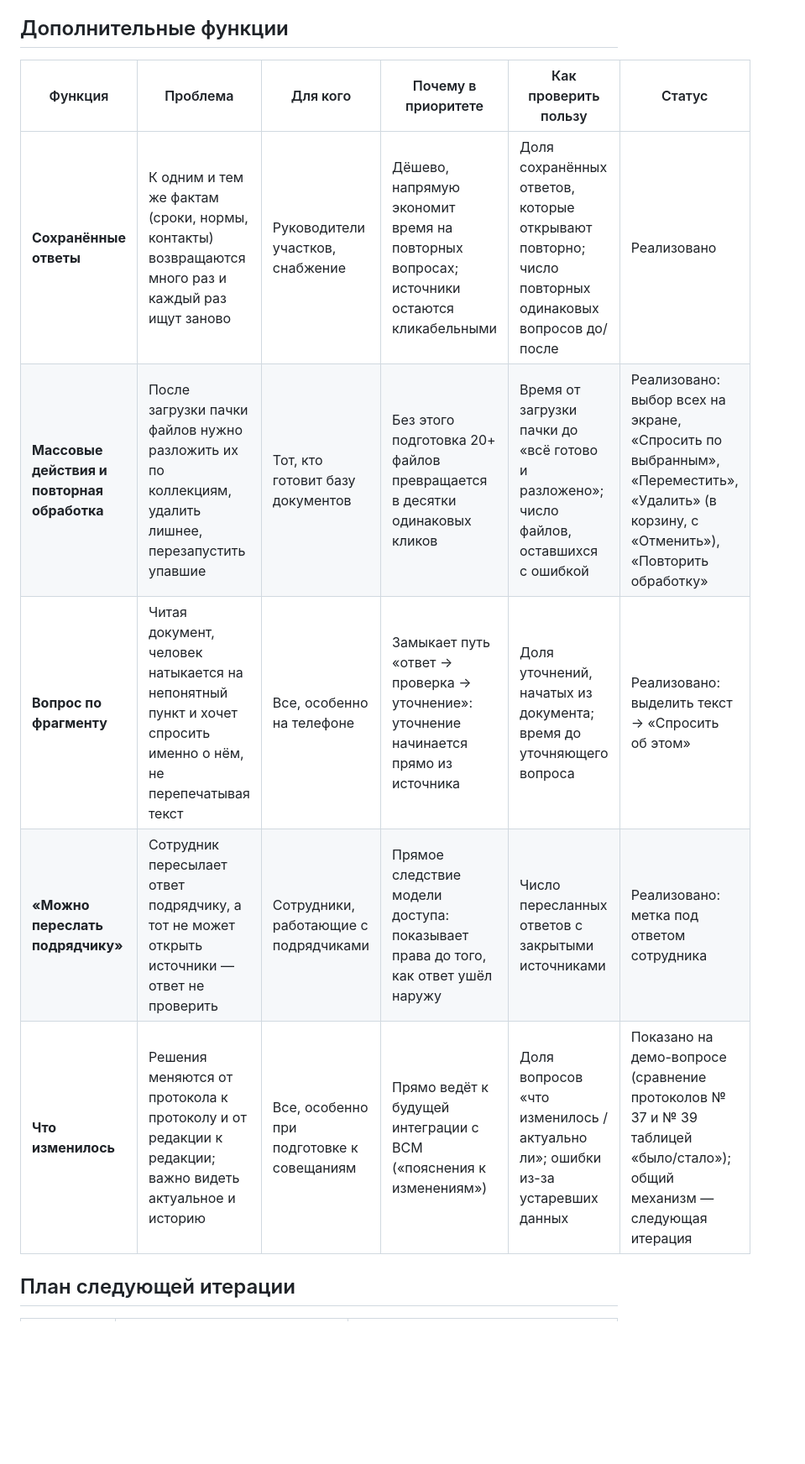
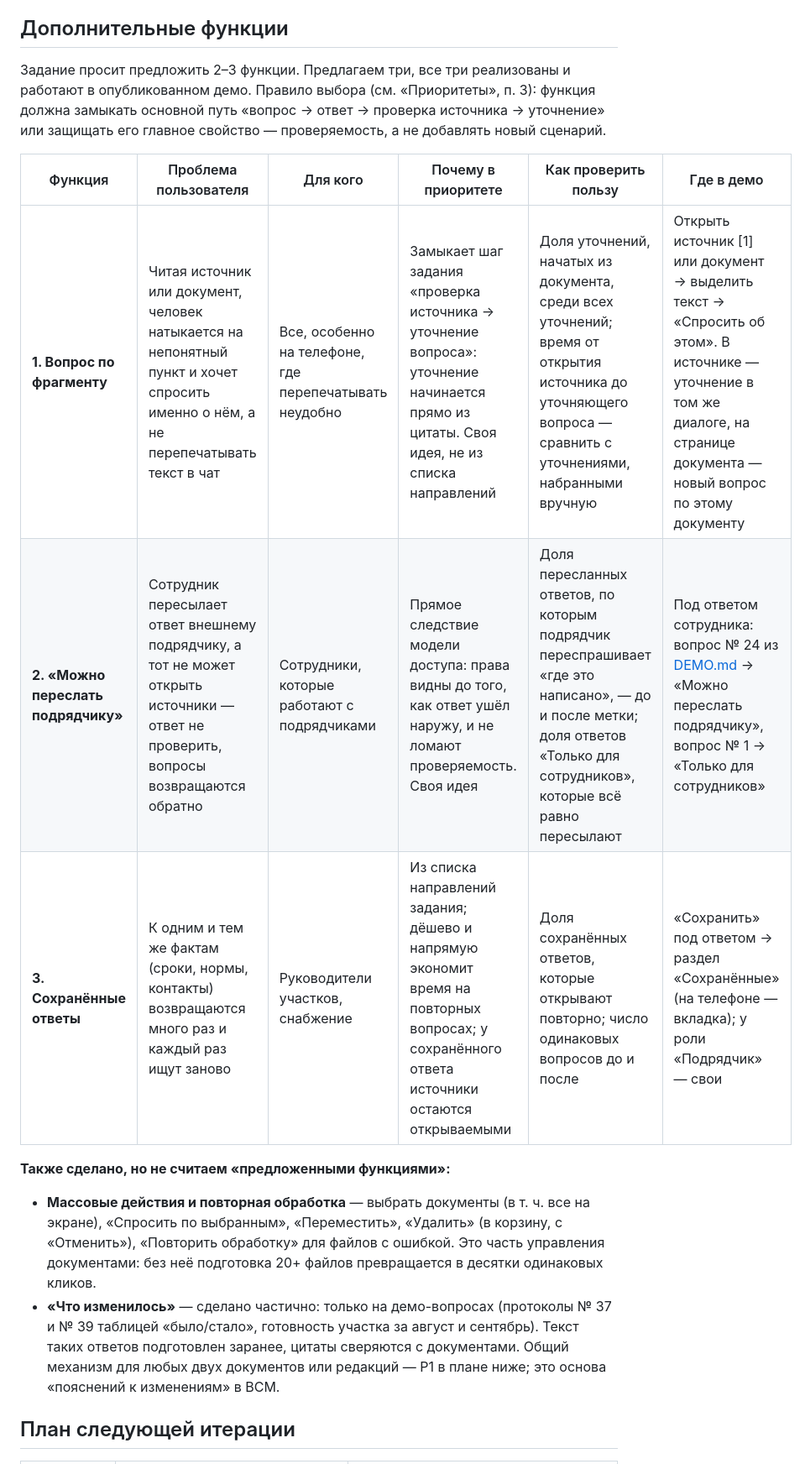
Before and after one commit to AsCld/sverka-doc-search, a Markdown page: docs/PRODUCT.md, the part around one of its changes. Shown at 84% size. Drawn GitHub-style; blank space fills up the shorter version.

```diff
--- a/docs/PRODUCT.md
+++ b/docs/PRODUCT.md
@@ -99,13 +100,24 @@
 
 ## Дополнительные функции
 
-| Функция | Проблема | Для кого | Почему в приоритете | Как проверить пользу | Статус |
+Задание просит предложить 2–3 функции. Предлагаем три, все три реализованы и работают в опубликованном демо.
+Правило выбора (см. «Приоритеты», п. 3): функция должна замыкать основной путь «вопрос → ответ → проверка
+источника → уточнение» или защищать его главное свойство — проверяемость, а не добавлять новый сценарий.
+
+| Функция | Проблема пользователя | Для кого | Почему в приоритете | Как проверить пользу | Где в демо |
 |---|---|---|---|---|---|
-| **Сохранённые ответы** | К одним и тем же фактам (сроки, нормы, контакты) возвращаются много раз и каждый раз ищут заново | Руководители участков, снабжение | Дёшево, напрямую экономит время на повторных вопросах; источники остаются кликабельными | Доля сохранённых ответов, которые открывают повторно; число повторных одинаковых вопросов до/после | Реализовано |
-| **Массовые действия и повторная обработка** | После загрузки пачки файлов нужно разложить их по коллекциям, удалить лишнее, перезапустить упавшие | Тот, кто готовит базу документов | Без этого подготовка 20+ файлов превращается в десятки одинаковых кликов | Время от загрузки пачки до «всё готово и разложено»; число файлов, оставшихся с ошибкой | Реализовано: выбор всех на экране, «Спросить по выбранным», «Переместить», «Удалить» (в корзину, с «Отменить»), «Повторить обработку» |
-| **Вопрос по фрагменту** | Читая документ, человек натыкается на непонятный пункт и хочет спросить именно о нём, не перепечатывая текст | Все, особенно на телефоне | Замыкает путь «ответ → проверка → уточнение»: уточнение начинается прямо из источника | Доля уточнений, начатых из документа; время до уточняющего вопроса | Реализовано: выделить текст → «Спросить об этом» |
-| **«Можно переслать подрядчику»** | Сотрудник пересылает ответ подрядчику, а тот не может открыть источники — ответ не проверить | Сотрудники, работающие с подрядчиками | Прямое следствие модели доступа: показывает права до того, как ответ ушёл наружу | Число пересланных ответов с закрытыми источниками | Реализовано: метка под ответом сотрудника |
-| **Что изменилось** | Решения меняются от протокола к протоколу и от редакции к редакции; важно видеть актуальное и историю | Все, особенно при подготовке к совещаниям | Прямо ведёт к будущей интеграции с ВСМ («пояснения к изменениям») | Доля вопросов «что изменилось / актуально ли»; ошибки из-за устаревших данных | Показано на демо-вопросе (сравнение протоколов № 37 и № 39 таблицей «было/стало»); общий механизм — следующая итерация |
+| **1. Вопрос по фрагменту** | Читая источник или документ, человек натыкается на непонятный пункт и хочет спросить именно о нём, а не перепечатывать текст в чат | Все, особенно на телефоне, где перепечатывать неудобно | Замыкает шаг задания «проверка источника → уточнение вопроса»: уточнение начинается прямо из цитаты. Своя идея, не из списка направлений | Доля уточнений, начатых из документа, среди всех уточнений; время от открытия источника до уточняющего вопроса — сравнить с уточнениями, набранными вручную | Открыть источник [1] или документ → выделить текст → «Спросить об этом». В источнике — уточнение в том же диалоге, на странице документа — новый вопрос по этому документу |
+| **2. «Можно переслать подрядчику»** | Сотрудник пересылает ответ внешнему подрядчику, а тот не может открыть источники — ответ не проверить, вопросы возвращаются обратно | Сотрудники, которые работают с подрядчиками | Прямое следствие модели доступа: права видны до того, как ответ ушёл наружу, и не ломают проверяемость. Своя идея | Доля пересланных ответов, по которым подрядчик переспрашивает «где это написано», — до и после метки; доля ответов «Только для сотрудников», которые всё равно пересылают | Под ответом сотрудника: вопрос № 24 из [DEMO.md](DEMO.md) → «Можно переслать подрядчику», вопрос № 1 → «Только для сотрудников» |
+| **3. Сохранённые ответы** | К одним и тем же фактам (сроки, нормы, контакты) возвращаются много раз и каждый раз ищут заново | Руководители участков, снабжение | Из списка направлений задания; дёшево и напрямую экономит время на повторных вопросах; у сохранённого ответа источники остаются открываемыми | Доля сохранённых ответов, которые открывают повторно; число одинаковых вопросов до и после | «Сохранить» под ответом → раздел «Сохранённые» (на телефоне — вкладка); у роли «Подрядчик» — свои |
+
+**Также сделано, но не считаем «предложенными функциями»:**
+
+- **Массовые действия и повторная обработка** — выбрать документы (в т. ч. все на экране), «Спросить по выбранным»,
+  «Переместить», «Удалить» (в корзину, с «Отменить»), «Повторить обработку» для файлов с ошибкой. Это часть
+  управления документами: без неё подготовка 20+ файлов превращается в десятки одинаковых кликов.
+- **«Что изменилось»** — сделано частично: только на демо-вопросах (протоколы № 37 и № 39 таблицей «было/стало»,
+  готовность участка за август и сентябрь). Текст таких ответов подготовлен заранее, цитаты сверяются с документами.
+  Общий механизм для любых двух документов или редакций — P1 в плане ниже; это основа «пояснений к изменениям» в ВСМ.
 
 ## План следующей итерации
 
```
Also changed, not shown: other parts of docs/PRODUCT.md (+4 -3 lines).
